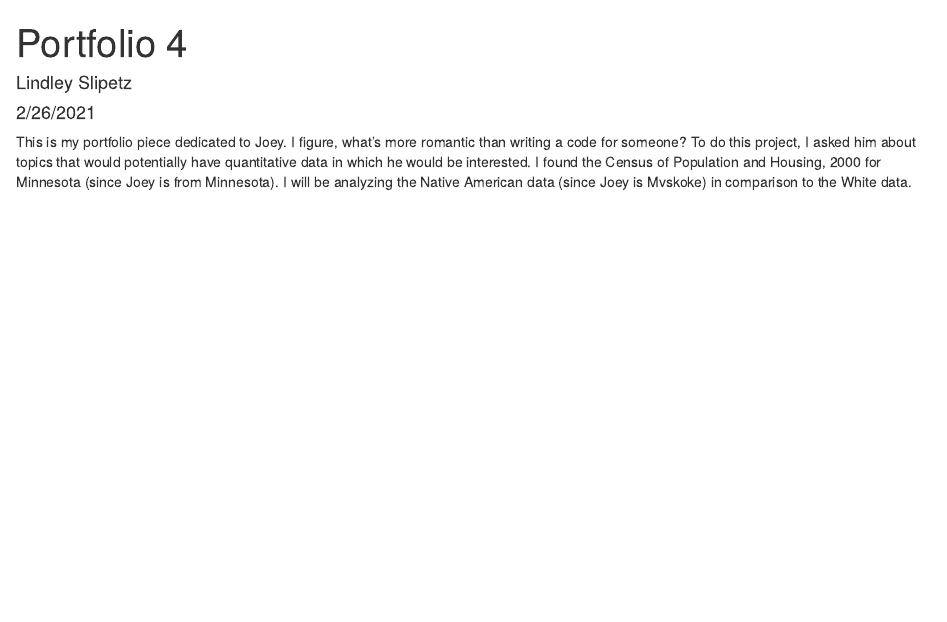
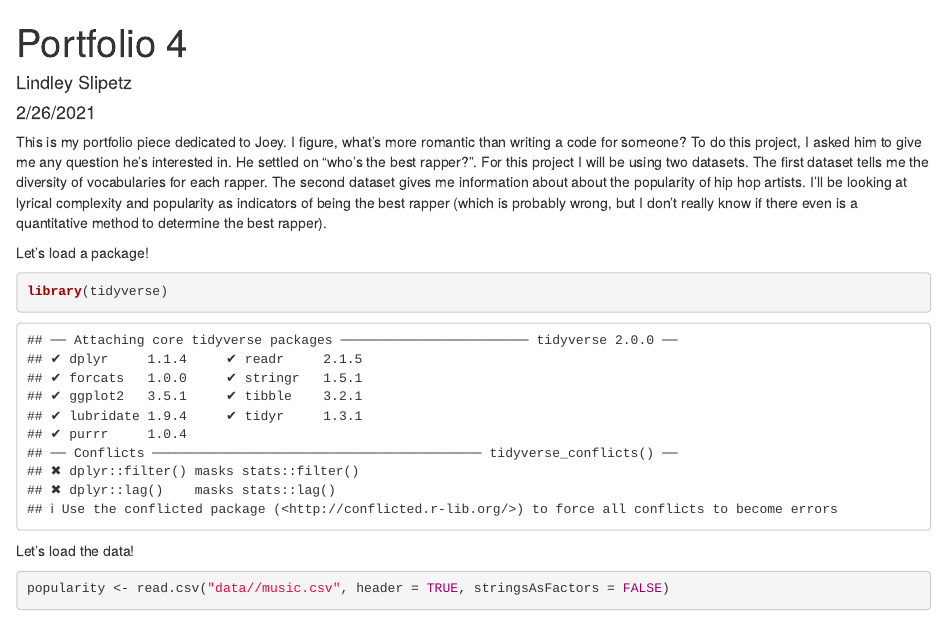
Before and after one commit to sliplr19/Portfolio_4, an R Markdown document (Portfolio_4.Rmd): the page in a window 1100 px wide, from its top. Rendered offline with R 4.5, knitr and Pandoc, with nearby package versions; some code elsewhere in the file could not run offline.

Commit message:
Just trying to get it to push. Loading data again.

````diff
--- a/Portfolio_4.Rmd
+++ b/Portfolio_4.Rmd
@@ -5,4 +5,15 @@ date: "2/26/2021"
 output: html_document
 ---
 
-This is my portfolio piece dedicated to Joey. I figure, what's more romantic than writing a code for someone? To do this project, I asked him about topics that would potentially have quantitative data in which he would be interested. I found the Census of Population and Housing, 2000 for Minnesota (since Joey is from Minnesota). I will be analyzing the Native American data (since Joey is Mvskoke) in comparison to the White data.
+This is my portfolio piece dedicated to Joey. I figure, what's more romantic than writing a code for someone? To do this project, I asked him to give me any question he's interested in. He settled on "who's the best rapper?". For this project I will be using two datasets. The first dataset tells me the diversity of vocabularies for each rapper. The second dataset gives me information about about the popularity of hip hop artists. I'll be looking at lyrical complexity and popularity as indicators of being the best rapper (which is probably wrong, but I don't really know if there even is a quantitative method to determine the best rapper).
+
+Let's load a package!
+
+```{r load_packages, warning = FALSE}
+library(tidyverse)
+```
+
+Let's load the data!
+
+```{r load_data}
+popularity <- read.csv("data//music.csv", header = TRUE, stringsAsFactors = FALSE)
````
Also changed, not shown: Portfolio_4.Rmd (3 more changed lines).
